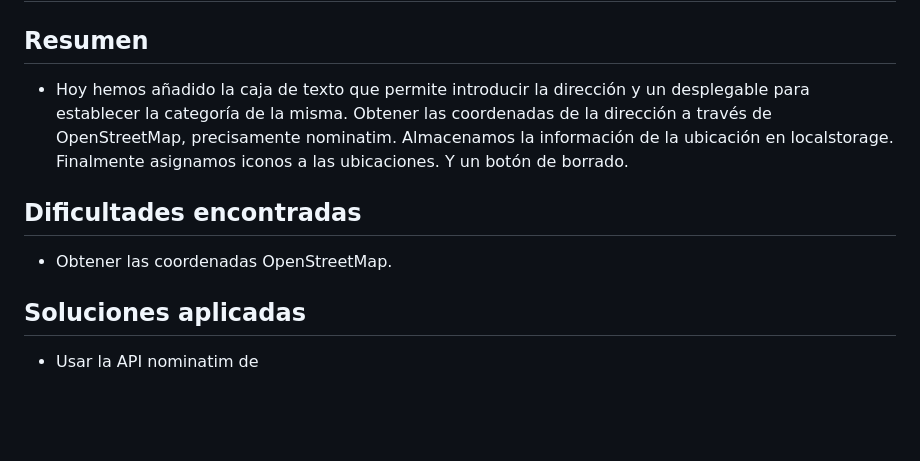
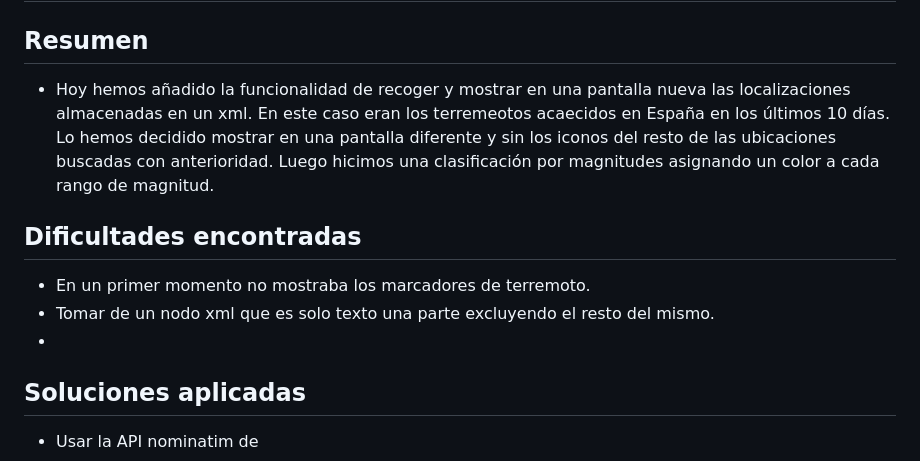
Before and after one commit to davidmata97-cell/mapsAPI, a Markdown page: README.md, the part around the change. Rendered like a GitHub page; blank space fills up the shorter version.

```diff
--- a/README.md
+++ b/README.md
@@ -73,10 +73,12 @@ Hemos insertado también los iconos para cada lugar elegido.
 # Sesión 4  Obtener posiciones de forma dinámica. 22/05/2025 - 23/05/2025
 
 ## Resumen
-- Hoy hemos añadido la caja de texto que permite introducir la dirección y un desplegable para establecer la categoría de la misma. Obtener las coordenadas de la dirección a través de OpenStreetMap, precisamente nominatim. Almacenamos la información de la ubicación en localstorage. Finalmente asignamos iconos a las ubicaciones. Y un botón de borrado.
+- Hoy hemos añadido la funcionalidad de recoger y mostrar en una pantalla nueva las localizaciones almacenadas en un xml. En este caso eran los terremeotos acaecidos en España en los últimos 10 días. Lo hemos decidido mostrar en una pantalla diferente y sin los iconos del resto de las ubicaciones buscadas con anterioridad. Luego hicimos una clasificación por magnitudes asignando un color a cada rango de magnitud.
 
 ## Dificultades encontradas
-- Obtener las coordenadas OpenStreetMap.
+- En un primer momento no mostraba los marcadores de terremoto.
+- Tomar de un nodo xml que es solo texto una parte excluyendo el resto del mismo.
+-
 
 ## Soluciones aplicadas
 - Usar la API nominatim de
```
